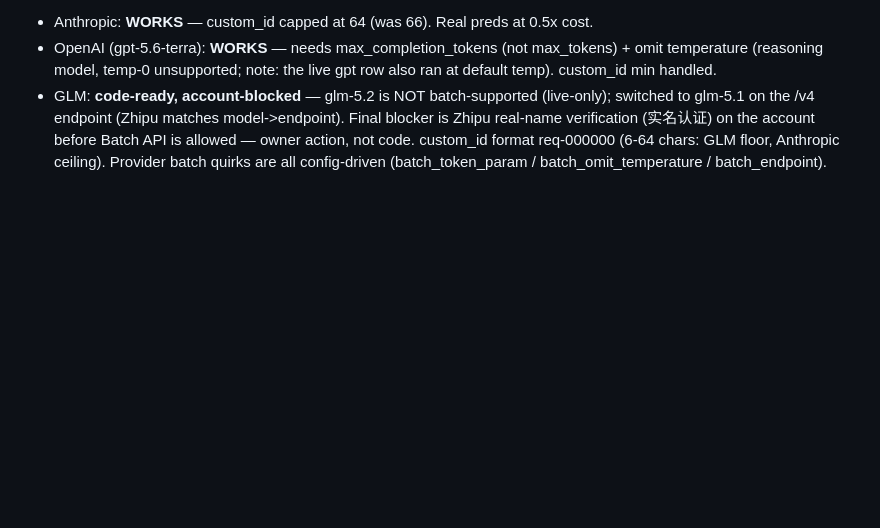
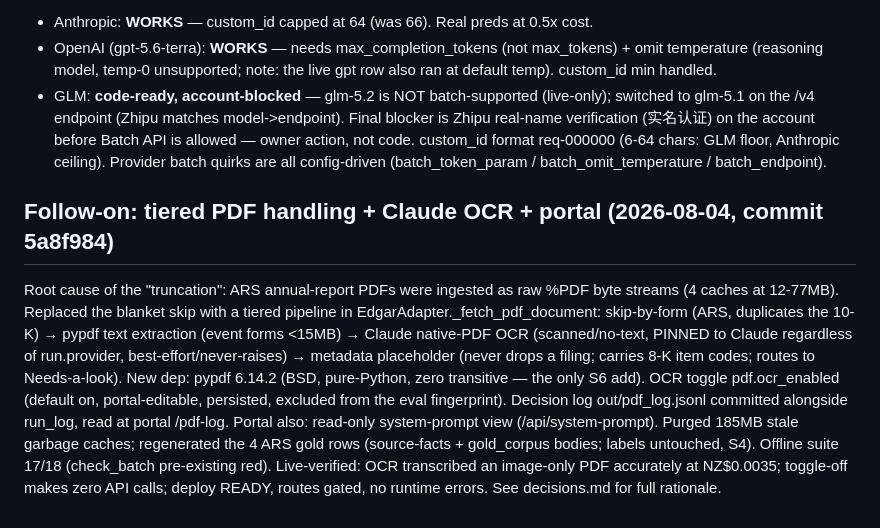
Before and after one commit to JoshuAI-888/announcement-triage-agent, a Markdown page: PROGRESS.md, the part around the change. Drawn GitHub-style; blank space fills up the shorter version.

Commit message:
docs: add decisions.md log + PROGRESS entry for PDF/OCR feature
Co-Authored-By: Claude Opus 4.8 <noreply@anthropic.com>

```diff
--- a/PROGRESS.md
+++ b/PROGRESS.md
@@ -337,3 +337,6 @@ evals/batch.py: AnthropicBatch + OpenAICompatBatch behind one run()->{custom_id:
 - OpenAI (gpt-5.6-terra): **WORKS** — needs max_completion_tokens (not max_tokens) + omit temperature (reasoning model, temp-0 unsupported; note: the live gpt row also ran at default temp). custom_id min handled.
 - GLM: **code-ready, account-blocked** — glm-5.2 is NOT batch-supported (live-only); switched to glm-5.1 on the /v4 endpoint (Zhipu matches model->endpoint). Final blocker is Zhipu real-name verification (实名认证) on the account before Batch API is allowed — owner action, not code.
 custom_id format req-000000 (6-64 chars: GLM floor, Anthropic ceiling). Provider batch quirks are all config-driven (batch_token_param / batch_omit_temperature / batch_endpoint).
+
+## Follow-on: tiered PDF handling + Claude OCR + portal (2026-08-04, commit 5a8f984)
+Root cause of the "truncation": ARS annual-report PDFs were ingested as raw %PDF byte streams (4 caches at 12-77MB). Replaced the blanket skip with a tiered pipeline in EdgarAdapter._fetch_pdf_document: skip-by-form (ARS, duplicates the 10-K) → pypdf text extraction (event forms <15MB) → Claude native-PDF OCR (scanned/no-text, PINNED to Claude regardless of run.provider, best-effort/never-raises) → metadata placeholder (never drops a filing; carries 8-K item codes; routes to Needs-a-look). New dep: pypdf 6.14.2 (BSD, pure-Python, zero transitive — the only S6 add). OCR toggle pdf.ocr_enabled (default on, portal-editable, persisted, excluded from the eval fingerprint). Decision log out/pdf_log.jsonl committed alongside run_log, read at portal /pdf-log. Portal also: read-only system-prompt view (/api/system-prompt). Purged 185MB stale garbage caches; regenerated the 4 ARS gold rows (source-facts + gold_corpus bodies; labels untouched, S4). Offline suite 17/18 (check_batch pre-existing red). Live-verified: OCR transcribed an image-only PDF accurately at NZ$0.0035; toggle-off makes zero API calls; deploy READY, routes gated, no runtime errors. See decisions.md for full rationale.
```
Also changed, not shown: decisions.md (added, +123 -0 lines).
